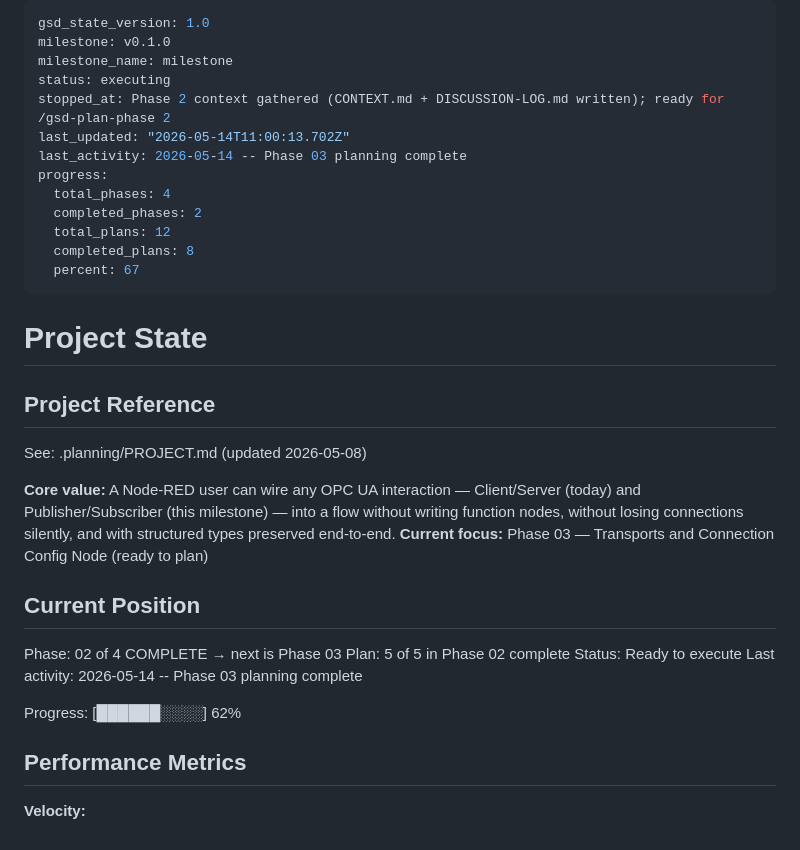
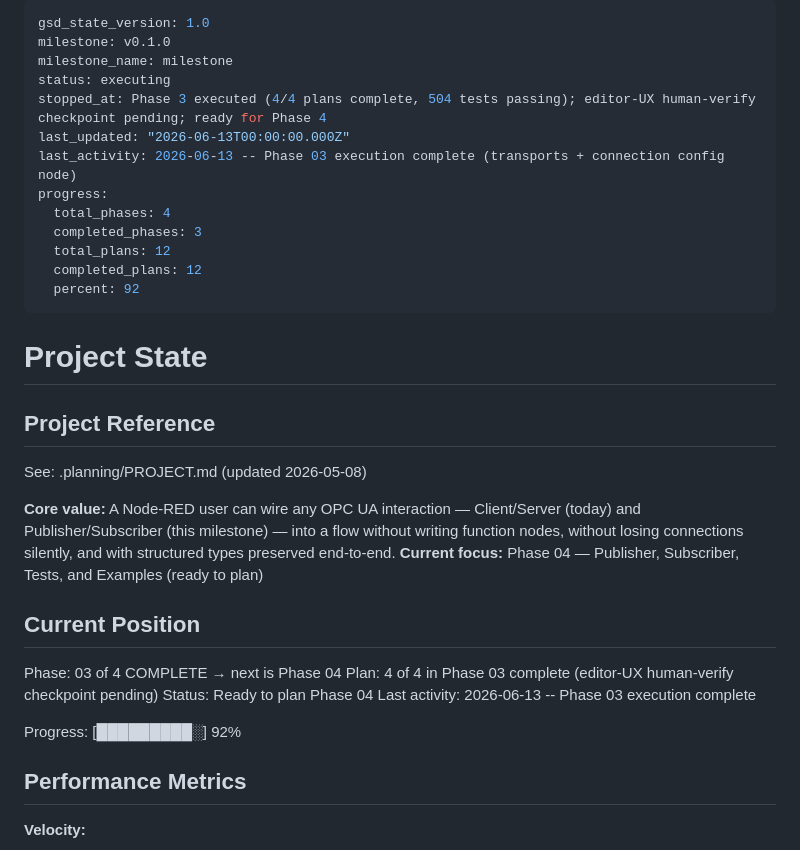
Before and after one commit to blanpa/node-red-contrib-opcua-suite, a Markdown page: .planning/STATE.md, the part around the change. Drawn GitHub-style.

Commit message:
docs(phase-03): complete phase execution — transports + connection config node
4/4 plans done, 504 tests passing. UDP + MQTT transport adapters behind
BaseTransport, opcua-pubsub-connection config node with ref-counted
lifecycle and status fan-out. Editor-UX human-verify checkpoint pending.

```diff
--- a/.planning/STATE.md
+++ b/.planning/STATE.md
@@ -3,15 +3,15 @@ gsd_state_version: 1.0
 milestone: v0.1.0
 milestone_name: milestone
 status: executing
-stopped_at: Phase 2 context gathered (CONTEXT.md + DISCUSSION-LOG.md written); ready for /gsd-plan-phase 2
-last_updated: "2026-05-14T11:00:13.702Z"
-last_activity: 2026-05-14 -- Phase 03 planning complete
+stopped_at: Phase 3 executed (4/4 plans complete, 504 tests passing); editor-UX human-verify checkpoint pending; ready for Phase 4
+last_updated: "2026-06-13T00:00:00.000Z"
+last_activity: 2026-06-13 -- Phase 03 execution complete (transports + connection config node)
 progress:
   total_phases: 4
-  completed_phases: 2
+  completed_phases: 3
   total_plans: 12
-  completed_plans: 8
-  percent: 67
+  completed_plans: 12
+  percent: 92
 ---
 
 # Project State
@@ -21,16 +21,16 @@ progress:
 See: .planning/PROJECT.md (updated 2026-05-08)
 
 **Core value:** A Node-RED user can wire any OPC UA interaction — Client/Server (today) and Publisher/Subscriber (this milestone) — into a flow without writing function nodes, without losing connections silently, and with structured types preserved end-to-end.
-**Current focus:** Phase 03 — Transports and Connection Config Node (ready to plan)
+**Current focus:** Phase 04 — Publisher, Subscriber, Tests, and Examples (ready to plan)
 
 ## Current Position
 
-Phase: 02 of 4 COMPLETE → next is Phase 03
-Plan: 5 of 5 in Phase 02 complete
-Status: Ready to execute
-Last activity: 2026-05-14 -- Phase 03 planning complete
+Phase: 03 of 4 COMPLETE → next is Phase 04
+Plan: 4 of 4 in Phase 03 complete (editor-UX human-verify checkpoint pending)
+Status: Ready to plan Phase 04
+Last activity: 2026-06-13 -- Phase 03 execution complete
 
-Progress: [██████░░░░] 62%
+Progress: [█████████░] 92%
 
 ## Performance Metrics
 
```
Also changed, not shown: .planning/ROADMAP.md (+6 -6 lines), 1 other file.
